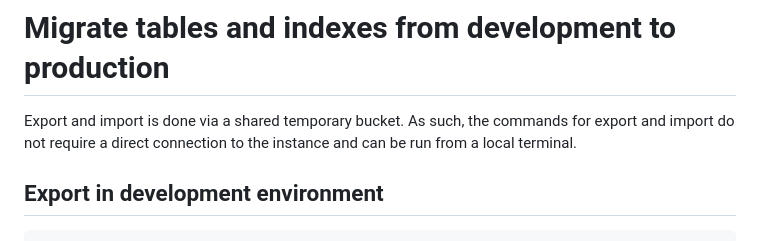
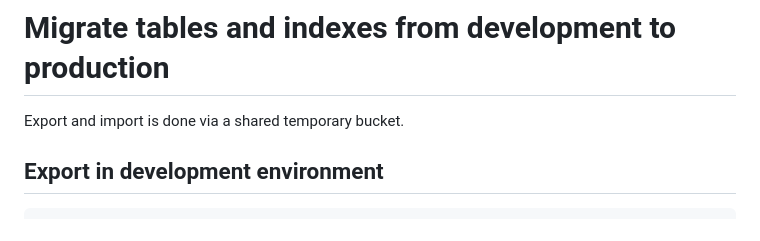
Before and after one commit to EMBL-EBI-ABC/PerturbationCatalogue, a Markdown page: dwh/postgres/README.md, the part around the change. GitHub-like rendering.

Commit message:
Clarify README

````diff
--- a/dwh/postgres/README.md
+++ b/dwh/postgres/README.md
@@ -139,7 +139,7 @@ gcloud compute instances delete bq-to-pg-projector --project ${GCLOUD_PROJECT} -
 
 # Migrate tables and indexes from development to production
 
-Export and import is done via a shared temporary bucket. As such, the commands for export and import do not require a direct connection to the instance and can be run from a local terminal.
+Export and import is done via a shared temporary bucket.
 
 ## Export in development environment
 ```bash
````
